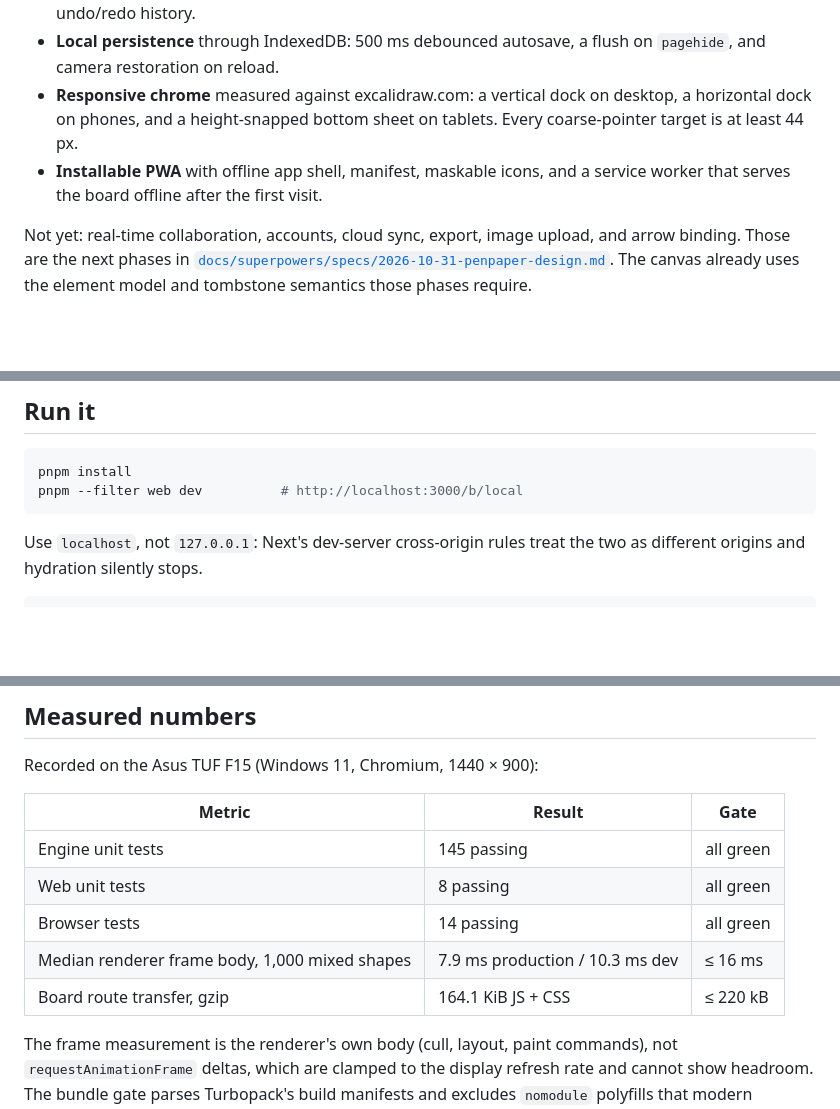
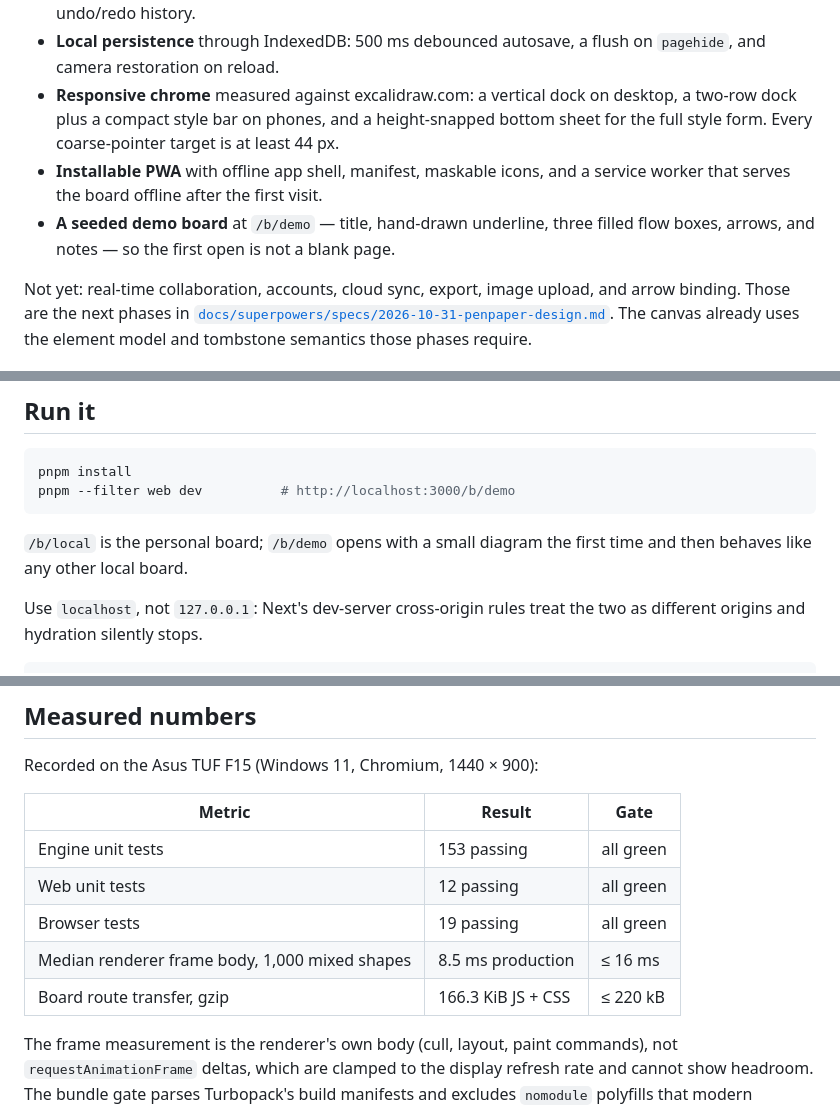
Before and after one commit to RishabhDotIn/PenPaper, a Markdown page: README.md, 3 parts joined by grey strips. GitHub-like rendering; blank space fills up the shorter version.

Commit message:
fix: tame the mobile chrome and refresh the demo board

````diff
--- a/README.md
+++ b/README.md
@@ -25,10 +25,13 @@ network does not.
 - **Local persistence** through IndexedDB: 500 ms debounced autosave, a flush on
   `pagehide`, and camera restoration on reload.
 - **Responsive chrome** measured against excalidraw.com: a vertical dock on
-  desktop, a horizontal dock on phones, and a height-snapped bottom sheet on
-  tablets. Every coarse-pointer target is at least 44 px.
+  desktop, a two-row dock plus a compact style bar on phones, and a
+  height-snapped bottom sheet for the full style form. Every coarse-pointer
+  target is at least 44 px.
 - **Installable PWA** with offline app shell, manifest, maskable icons, and a
   service worker that serves the board offline after the first visit.
+- **A seeded demo board** at `/b/demo` — title, hand-drawn underline, three
+  filled flow boxes, arrows, and notes — so the first open is not a blank page.
 
 Not yet: real-time collaboration, accounts, cloud sync, export, image upload,
 and arrow binding. Those are the next phases in
@@ -54,8 +57,11 @@ require.
 
 ```bash
 pnpm install
-pnpm --filter web dev          # http://localhost:3000/b/local
+pnpm --filter web dev          # http://localhost:3000/b/demo
 ```
+
+`/b/local` is the personal board; `/b/demo` opens with a small diagram the first
+time and then behaves like any other local board.
 
 Use `localhost`, not `127.0.0.1`: Next's dev-server cross-origin rules treat the
 two as different origins and hydration silently stops.
@@ -85,11 +91,11 @@ Recorded on the Asus TUF F15 (Windows 11, Chromium, 1440 × 900):
 
 | Metric | Result | Gate |
 | --- | --- | --- |
-| Engine unit tests | 145 passing | all green |
-| Web unit tests | 8 passing | all green |
-| Browser tests | 14 passing | all green |
-| Median renderer frame body, 1,000 mixed shapes | 7.9 ms production / 10.3 ms dev | ≤ 16 ms |
-| Board route transfer, gzip | 164.1 KiB JS + CSS | ≤ 220 kB |
+| Engine unit tests | 153 passing | all green |
+| Web unit tests | 12 passing | all green |
+| Browser tests | 19 passing | all green |
+| Median renderer frame body, 1,000 mixed shapes | 8.5 ms production | ≤ 16 ms |
+| Board route transfer, gzip | 166.3 KiB JS + CSS | ≤ 220 kB |
 
 The frame measurement is the renderer's own body (cull, layout, paint commands),
 not `requestAnimationFrame` deltas, which are clamped to the display refresh rate
````
Also changed, not shown: docs/ARCHITECTURE.md (+5 -0 lines), docs/screenshots/penpaper-desktop.png (added), docs/screenshots/penpaper-phone.png (added), 15 other files.
